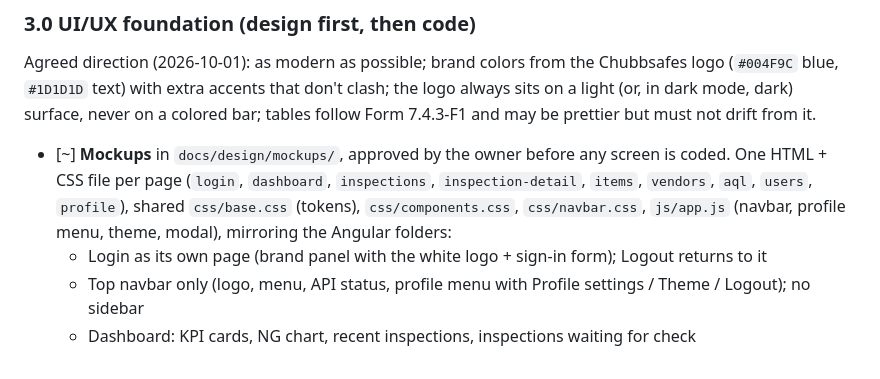
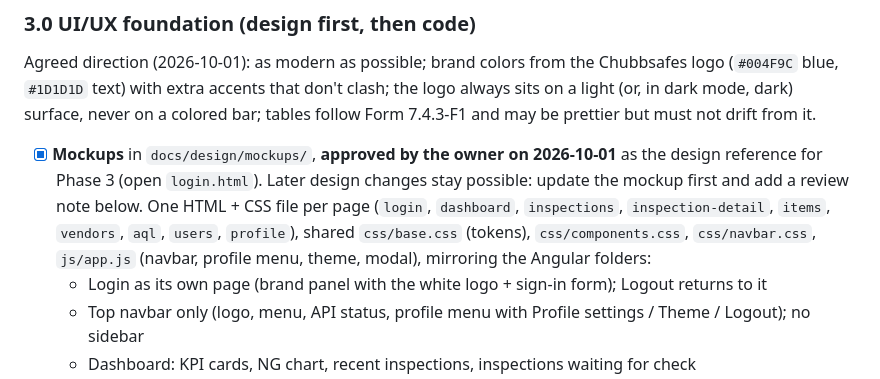
Before and after one commit to wahyu-gumilang/incoming-inspection-app, a Markdown page: PLAN.md, the part around the change. GitHub-like rendering.

Commit message:
docs: record mockup approval in plan
Co-Authored-By: Claude Opus 5.5 <noreply@anthropic.com>

```diff
--- a/PLAN.md
+++ b/PLAN.md
@@ -265,7 +265,7 @@ Goal: a QC inspector can fill the whole check sheet in the browser as fast as on
 ### 3.0 UI/UX foundation (design first, then code)
 Agreed direction (2026-10-01): as modern as possible; brand colors from the Chubbsafes logo (`#004F9C` blue, `#1D1D1D` text) with extra accents that don't clash; the logo always sits on a light (or, in dark mode, dark) surface, never on a colored bar; tables follow Form 7.4.3-F1 and may be prettier but must not drift from it.
 
-- [~] **Mockups** in `docs/design/mockups/`, approved by the owner before any screen is coded. One HTML + CSS file per page (`login`, `dashboard`, `inspections`, `inspection-detail`, `items`, `vendors`, `aql`, `users`, `profile`), shared `css/base.css` (tokens), `css/components.css`, `css/navbar.css`, `js/app.js` (navbar, profile menu, theme, modal), mirroring the Angular folders:
+- [x] **Mockups** in `docs/design/mockups/`, **approved by the owner on 2026-10-01** as the design reference for Phase 3 (open `login.html`). Later design changes stay possible: update the mockup first and add a review note below. One HTML + CSS file per page (`login`, `dashboard`, `inspections`, `inspection-detail`, `items`, `vendors`, `aql`, `users`, `profile`), shared `css/base.css` (tokens), `css/components.css`, `css/navbar.css`, `js/app.js` (navbar, profile menu, theme, modal), mirroring the Angular folders:
   - Login as its own page (brand panel with the white logo + sign-in form); Logout returns to it
   - Top navbar only (logo, menu, API status, profile menu with Profile settings / Theme / Logout); no sidebar
   - Dashboard: KPI cards, NG chart, recent inspections, inspections waiting for check
```
